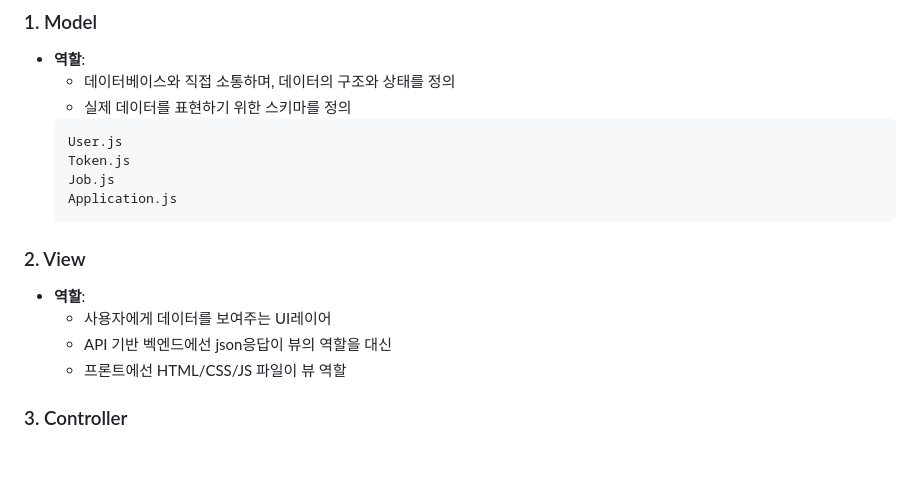
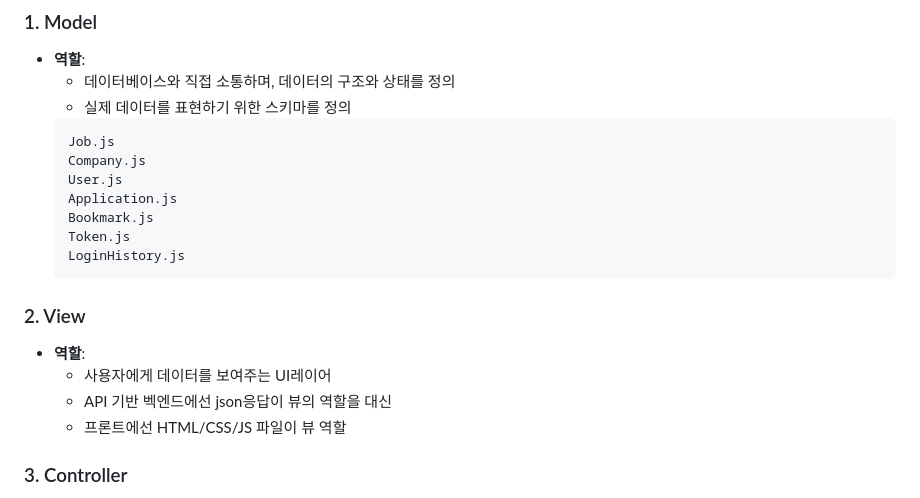
Before and after one commit to zzl-hyun/24-02-WSD-Assignment-03, a Markdown page: README.md, the part around the change. GitHub-like rendering; blank space fills up the shorter version.

````diff
--- a/README.md
+++ b/README.md
@@ -47,16 +47,20 @@ npm start
     - 데이터베이스와 직접 소통하며, 데이터의 구조와 상태를 정의
     - 실제 데이터를 표현하기 위한 스키마를 정의
     ```
+    Job.js
+    Company.js
     User.js
+    Application.js
+    Bookmark.js
     Token.js
-    Job.js
-    Application.js
+    LoginHistory.js
     ```
 ### 2. View
 - **역할**:
     - 사용자에게 데이터를 보여주는 UI레이어
     - API 기반 벡엔드에선 json응답이 뷰의 역할을 대신
     - 프론트에선 HTML/CSS/JS 파일이 뷰 역할
+
 ### 3. Controller
 - **역할**:
     - 사용자의 request를 받아 필요한 데이터를 Model에서 가져오고 View로 전달
````
